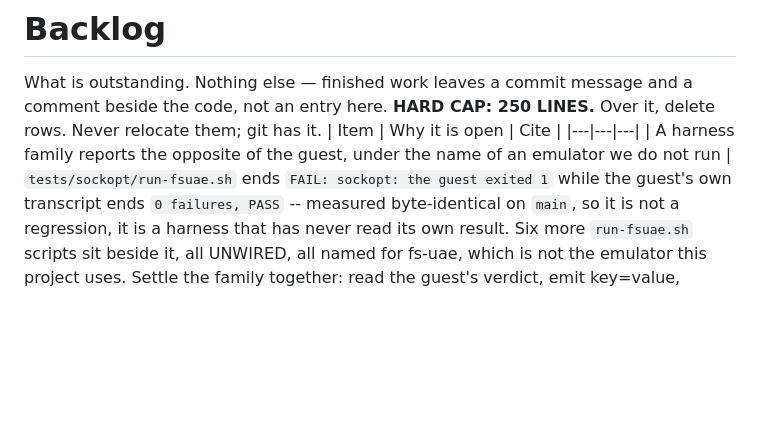
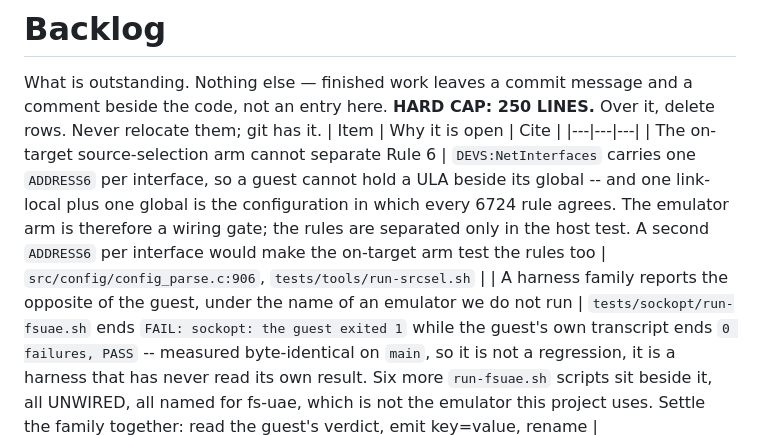
Before and after one commit to tinic/AmiNetXDuo, a Markdown page: docs/BACKLOG.md, the part around the change. Drawn GitHub-style; blank space fills up the shorter version.

```diff
--- a/docs/BACKLOG.md
+++ b/docs/BACKLOG.md
@@ -4,6 +4,7 @@ comment beside the code, not an entry here.
 **HARD CAP: 250 LINES.** Over it, delete rows. Never relocate them; git has it.
 | Item | Why it is open | Cite |
 |---|---|---|
+| The on-target source-selection arm cannot separate Rule 6 | `DEVS:NetInterfaces` carries one `ADDRESS6` per interface, so a guest cannot hold a ULA beside its global -- and one link-local plus one global is the configuration in which every 6724 rule agrees. The emulator arm is therefore a wiring gate; the rules are separated only in the host test. A second `ADDRESS6` per interface would make the on-target arm test the rules too | `src/config/config_parse.c:906`, `tests/tools/run-srcsel.sh` |
 | A harness family reports the opposite of the guest, under the name of an emulator we do not run | `tests/sockopt/run-fsuae.sh` ends `FAIL: sockopt: the guest exited 1` while the guest's own transcript ends `0 failures, PASS` -- measured byte-identical on `main`, so it is not a regression, it is a harness that has never read its own result. Six more `run-fsuae.sh` scripts sit beside it, all UNWIRED, all named for fs-uae, which is not the emulator this project uses. Settle the family together: read the guest's verdict, emit key=value, rename | `tests/sockopt/run-fsuae.sh`, `tests/HARNESSES:105-116` |
 | `run-fitzbench.sh` cannot see an ACK or window problem | Measured: 1.01 round trips per 32 KB chunk, 37 of 37 samples application-limited, 0 % `rwnd_limited`, advertised window never zero. It is a chunked request/response workload, so it exercises neither the ACK clock nor the receive window. The emulated 477/384/442 comparison in the X-Surf row was taken with it and therefore says nothing about either. A streaming arm (iperf `tcp-rx`) shows the opposite: 100 % `rwnd_limited`, window zero nine times | `tests/perf/run-fitzbench.sh` |
 | The receive window dropped its 2*MSS term | `_nx_tcp_socket_window_update_step` uses RCV.BUFF/2 alone; RFC 1122 4.2.3.3 says `min(2*MSS, RCV.BUFF/2)`. The experiment that removed the MSS term recorded "574 of 1057 ACKs carried nothing new", which is exactly what the duplicate-information gate at `nx_tcp_socket_state_data_check.c:1345` now suppresses -- and that gate did not exist when the term was removed. Fork work, and re-measure under a streaming workload as well as a chunked one | `third_party/netxduo` |
```
Also changed, not shown: docs/CONFORMANCE.md (+1 -4 lines).
